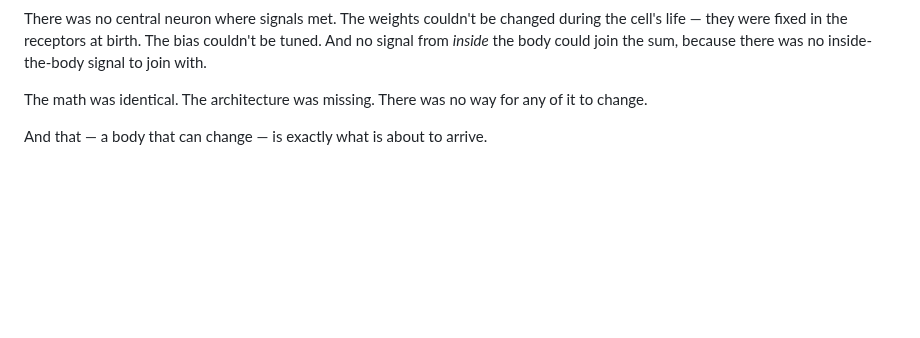
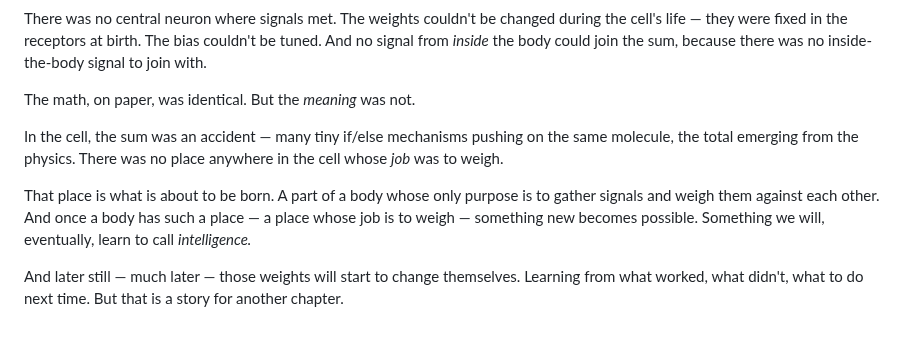
Before and after one commit to zhou-dong/alchemist-ai, a Markdown page: scripts/ch0-the-simple-world.md, the part around the change. Rendered like a GitHub page; blank space fills up the shorter version.

```diff
--- a/scripts/ch0-the-simple-world.md
+++ b/scripts/ch0-the-simple-world.md
@@ -279,6 +279,10 @@ But — and this is the catch — only the *math* was there. Not the *machine.*
 
 There was no central neuron where signals met. The weights couldn't be changed during the cell's life — they were fixed in the receptors at birth. The bias couldn't be tuned. And no signal from *inside* the body could join the sum, because there was no inside-the-body signal to join with.
 
-The math was identical. The architecture was missing. There was no way for any of it to change.
+The math, on paper, was identical. But the *meaning* was not.
 
-And that — a body that can change — is exactly what is about to arrive.
+In the cell, the sum was an accident — many tiny if/else mechanisms pushing on the same molecule, the total emerging from the physics. There was no place anywhere in the cell whose *job* was to weigh.
+
+That place is what is about to be born. A part of a body whose only purpose is to gather signals and weigh them against each other. And once a body has such a place — a place whose job is to weigh — something new becomes possible. Something we will, eventually, learn to call *intelligence.*
+
+And later still — much later — those weights will start to change themselves. Learning from what worked, what didn't, what to do next time. But that is a story for another chapter.
```
